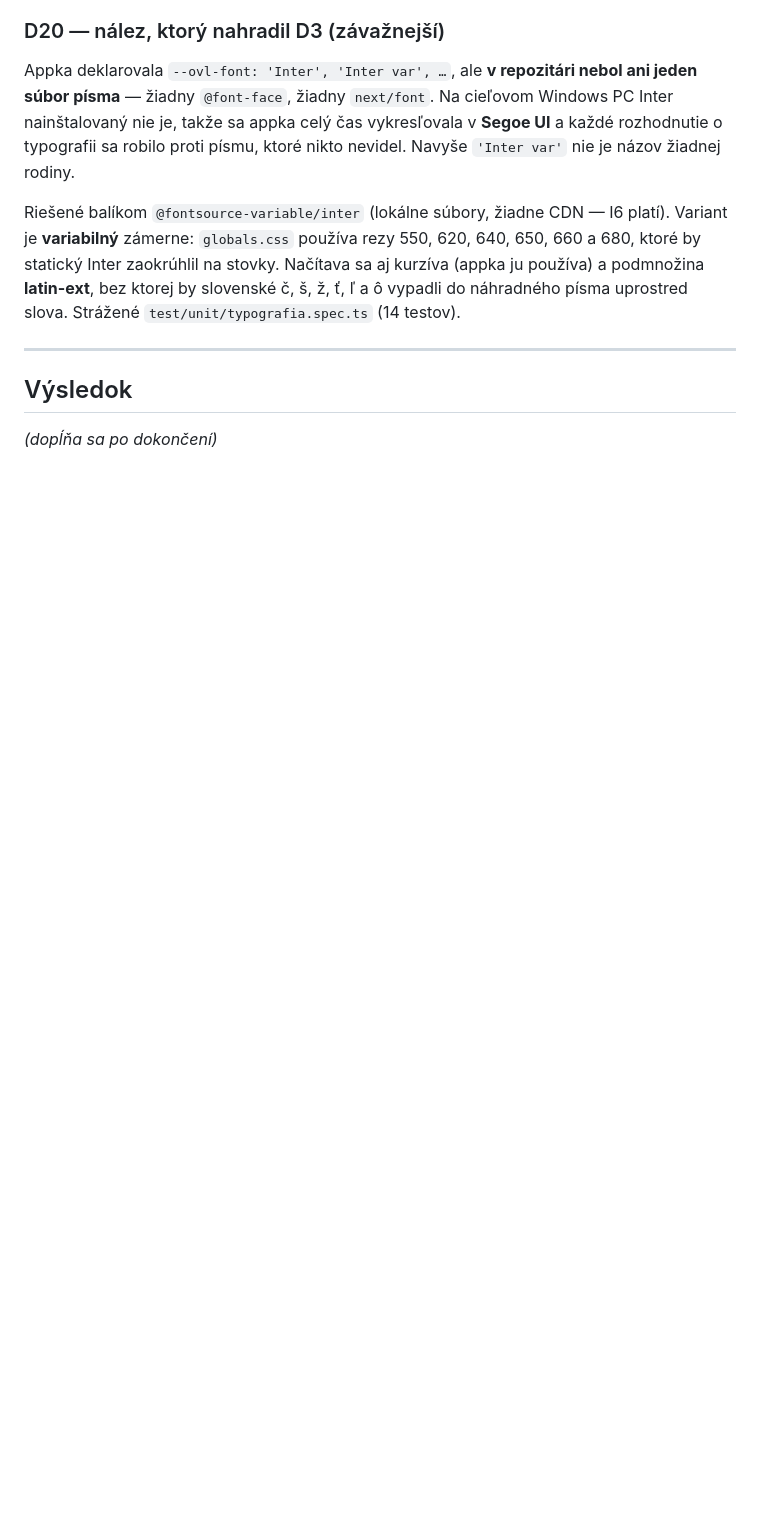
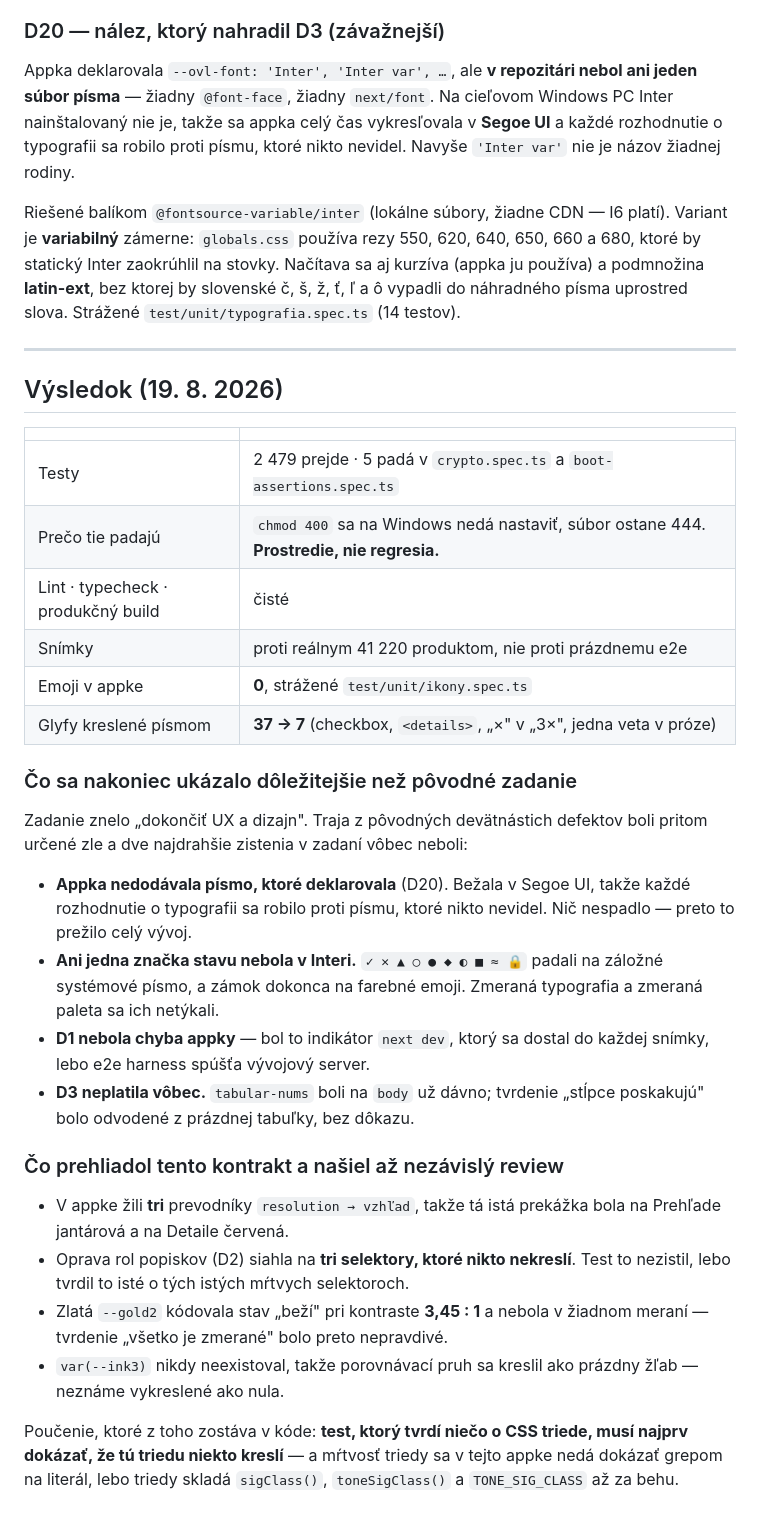
Before and after one commit to Samuel-sperky/ovl-da-zliav, a Markdown page: KONTRAKT-UX-DIZAJN-2026-08-19.md, the part around the change. Drawn GitHub-style; blank space fills up the shorter version.

```diff
--- a/KONTRAKT-UX-DIZAJN-2026-08-19.md
+++ b/KONTRAKT-UX-DIZAJN-2026-08-19.md
@@ -239,6 +239,45 @@ kurzíva (appka ju používa) a podmnožina **latin-ext**, bez ktorej by slovens
 
 ---
 
-## Výsledok
+## Výsledok (19. 8. 2026)
 
-*(dopĺňa sa po dokončení)*
+| | |
+|---|---|
+| Testy | 2 479 prejde · 5 padá v `crypto.spec.ts` a `boot-assertions.spec.ts` |
+| Prečo tie padajú | `chmod 400` sa na Windows nedá nastaviť, súbor ostane 444. **Prostredie, nie regresia.** |
+| Lint · typecheck · produkčný build | čisté |
+| Snímky | proti reálnym 41 220 produktom, nie proti prázdnemu e2e |
+| Emoji v appke | **0**, strážené `test/unit/ikony.spec.ts` |
+| Glyfy kreslené písmom | **37 → 7** (checkbox, `<details>`, „×" v „3×", jedna veta v próze) |
+
+### Čo sa nakoniec ukázalo dôležitejšie než pôvodné zadanie
+
+Zadanie znelo „dokončiť UX a dizajn". Traja z pôvodných devätnástich defektov
+boli pritom určené zle a dve najdrahšie zistenia v zadaní vôbec neboli:
+
+- **Appka nedodávala písmo, ktoré deklarovala** (D20). Bežala v Segoe UI,
+  takže každé rozhodnutie o typografii sa robilo proti písmu, ktoré nikto
+  nevidel. Nič nespadlo — preto to prežilo celý vývoj.
+- **Ani jedna značka stavu nebola v Interi.** `✓ ✕ ▲ ○ ● ◆ ◐ ■ ≈ 🔒` padali na
+  záložné systémové písmo, a zámok dokonca na farebné emoji. Zmeraná
+  typografia a zmeraná paleta sa ich netýkali.
+- **D1 nebola chyba appky** — bol to indikátor `next dev`, ktorý sa dostal do
+  každej snímky, lebo e2e harness spúšťa vývojový server.
+- **D3 neplatila vôbec.** `tabular-nums` boli na `body` už dávno; tvrdenie
+  „stĺpce poskakujú" bolo odvodené z prázdnej tabuľky, bez dôkazu.
+
+### Čo prehliadol tento kontrakt a našiel až nezávislý review
+
+- V appke žili **tri** prevodníky `resolution → vzhľad`, takže tá istá
+  prekážka bola na Prehľade jantárová a na Detaile červená.
+- Oprava rol popiskov (D2) siahla na **tri selektory, ktoré nikto nekreslí**.
+  Test to nezistil, lebo tvrdil to isté o tých istých mŕtvych selektoroch.
+- Zlatá `--gold2` kódovala stav „beží" pri kontraste **3,45 : 1** a nebola
+  v žiadnom meraní — tvrdenie „všetko je zmerané" bolo preto nepravdivé.
+- `var(--ink3)` nikdy neexistoval, takže porovnávací pruh sa kreslil ako
+  prázdny žľab — neznáme vykreslené ako nula.
+
+Poučenie, ktoré z toho zostáva v kóde: **test, ktorý tvrdí niečo o CSS
+triede, musí najprv dokázať, že tú triedu niekto kreslí** — a mŕtvosť triedy
+sa v tejto appke nedá dokázať grepom na literál, lebo triedy skladá
+`sigClass()`, `toneSigClass()` a `TONE_SIG_CLASS` až za behu.
```
Also changed, not shown: SPRINT-DOKONCENIE-2026-08-19.md (+40 -2 lines).
